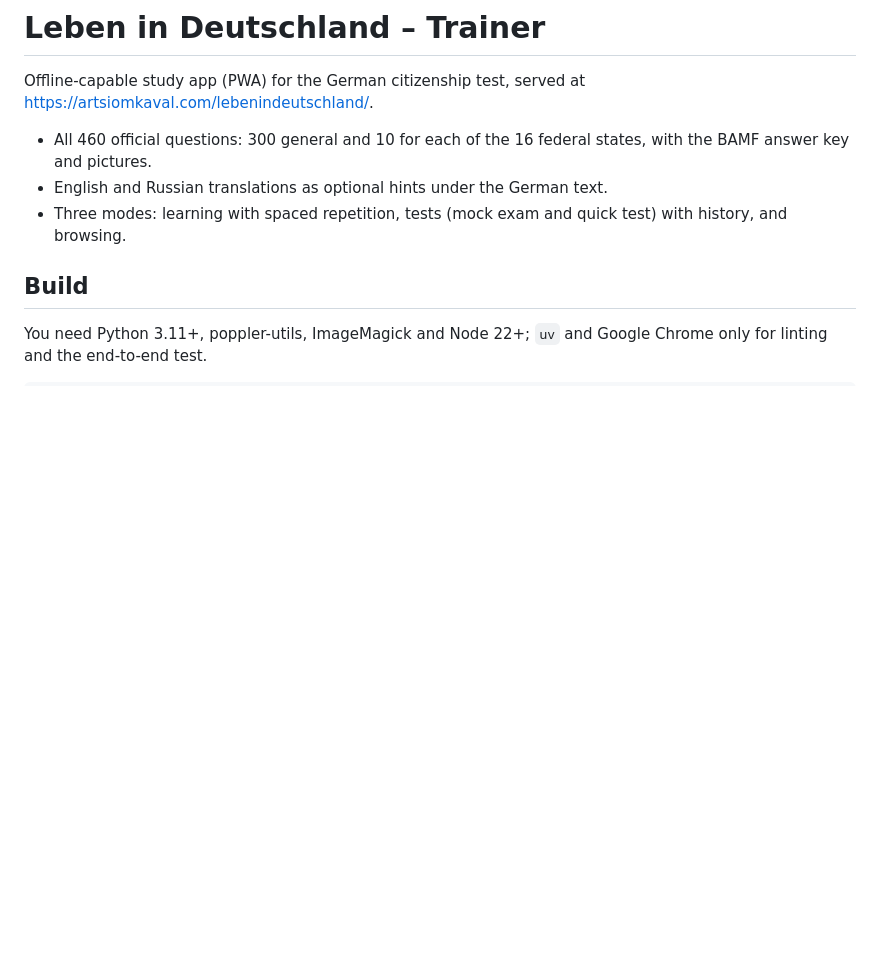
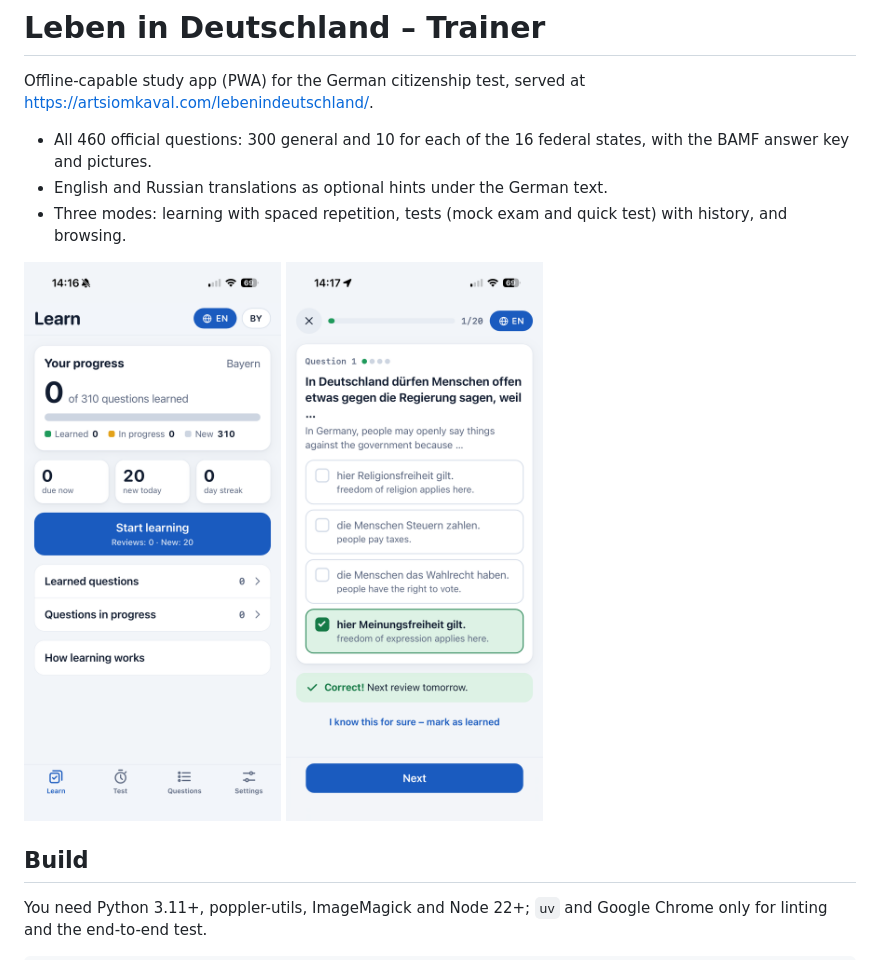
Before and after one commit to lezeroq/lebenindeutschland, a Markdown page: README.md, the part around the change. Drawn GitHub-style; pictures changed too: docs/screenshots/learn.png (added), docs/screenshots/question.png (added); blank space fills up the shorter version.

Commit message:
Add app screenshots to the README

```diff
--- a/README.md
+++ b/README.md
@@ -8,6 +8,11 @@ Offline-capable study app (PWA) for the German citizenship test, served at
 - English and Russian translations as optional hints under the German text.
 - Three modes: learning with spaced repetition, tests (mock exam and quick test) with history, and
   browsing.
+
+<p>
+  <img src="docs/screenshots/learn.png" alt="Learn tab with the progress overview" width="300">
+  <img src="docs/screenshots/question.png" alt="A question in a learning session with English hints" width="300">
+</p>
 
 ## Build
 
```
Also changed, not shown: AGENTS.md (+1 -0 lines).
